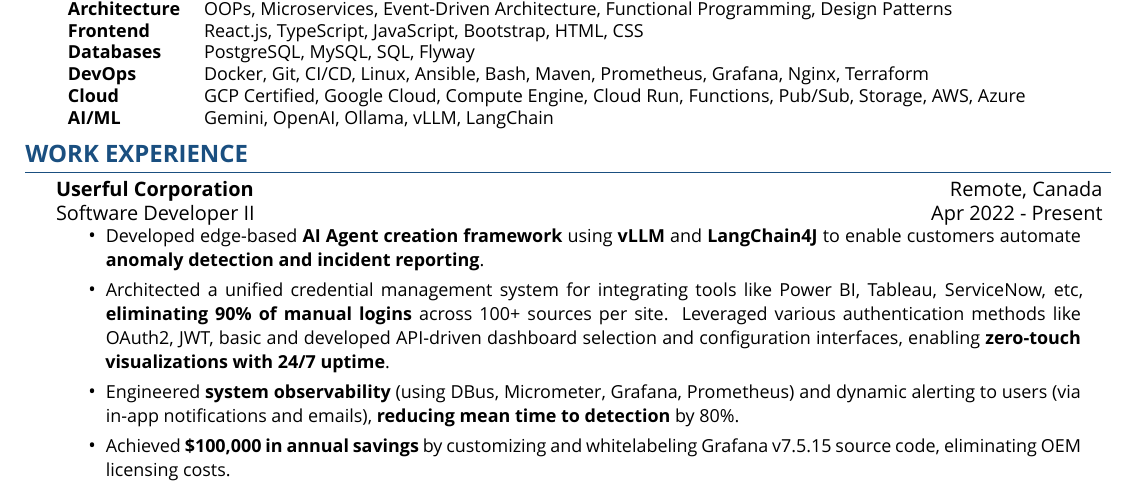
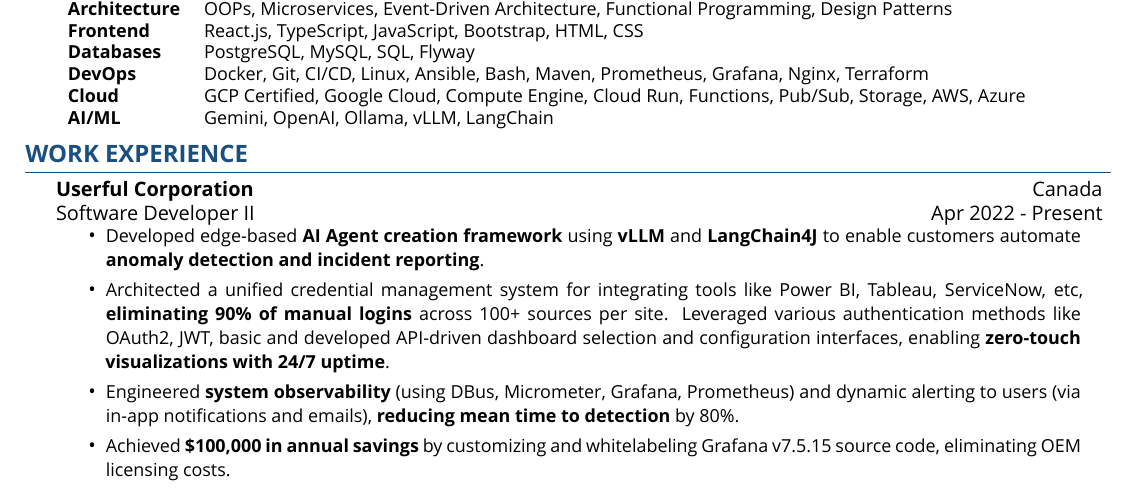
Before and after one commit to zbhavyai/zbhavyai.github.io, a LaTeX CV (resume/resume.tex): part of the page, cut so that both start at the same text. Compiled offline with XeLaTeX; a missing font is replaced by an installed copy or a similar font.

Commit message:
update work location

```diff
--- a/resume/resume.tex
+++ b/resume/resume.tex
@@ -143,7 +143,7 @@
 %-----------------------------------EXPERIENCE-----------------------------------
 \header{Work Experience}
 
-\resumeHeadingExperience {Userful Corporation} {Remote, Canada} {Software Developer II} {Apr 2022 - Present}
+\resumeHeadingExperience {Userful Corporation} {Canada} {Software Developer II} {Apr 2022 - Present}
 
 \begin{itemize} \itemsep 2pt
     \resumeItemExperience {Developed edge-based \textbf{AI Agent creation framework} using \textbf{vLLM} and \textbf{LangChain4J} to enable customers automate \textbf{anomaly detection and incident reporting}.}
```
